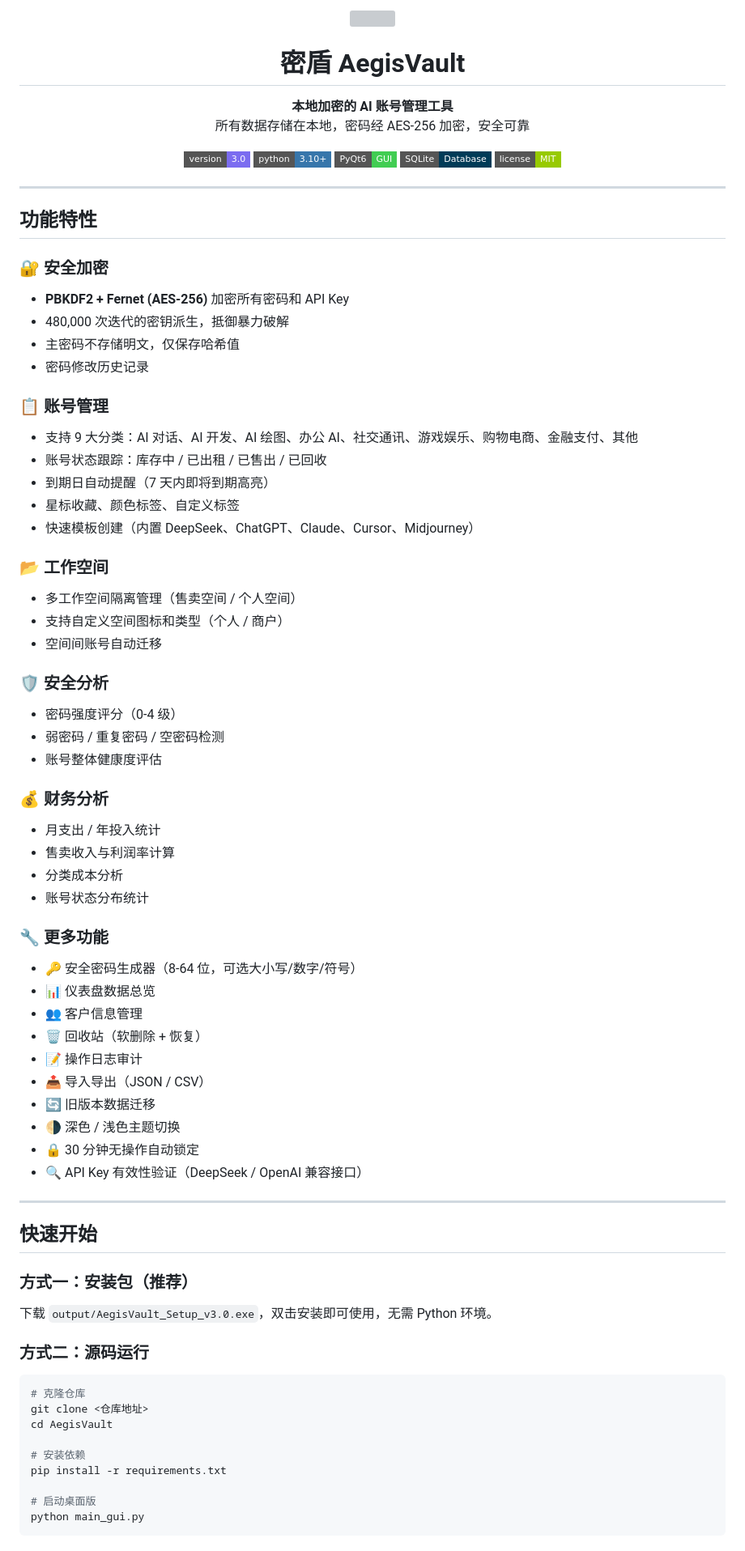
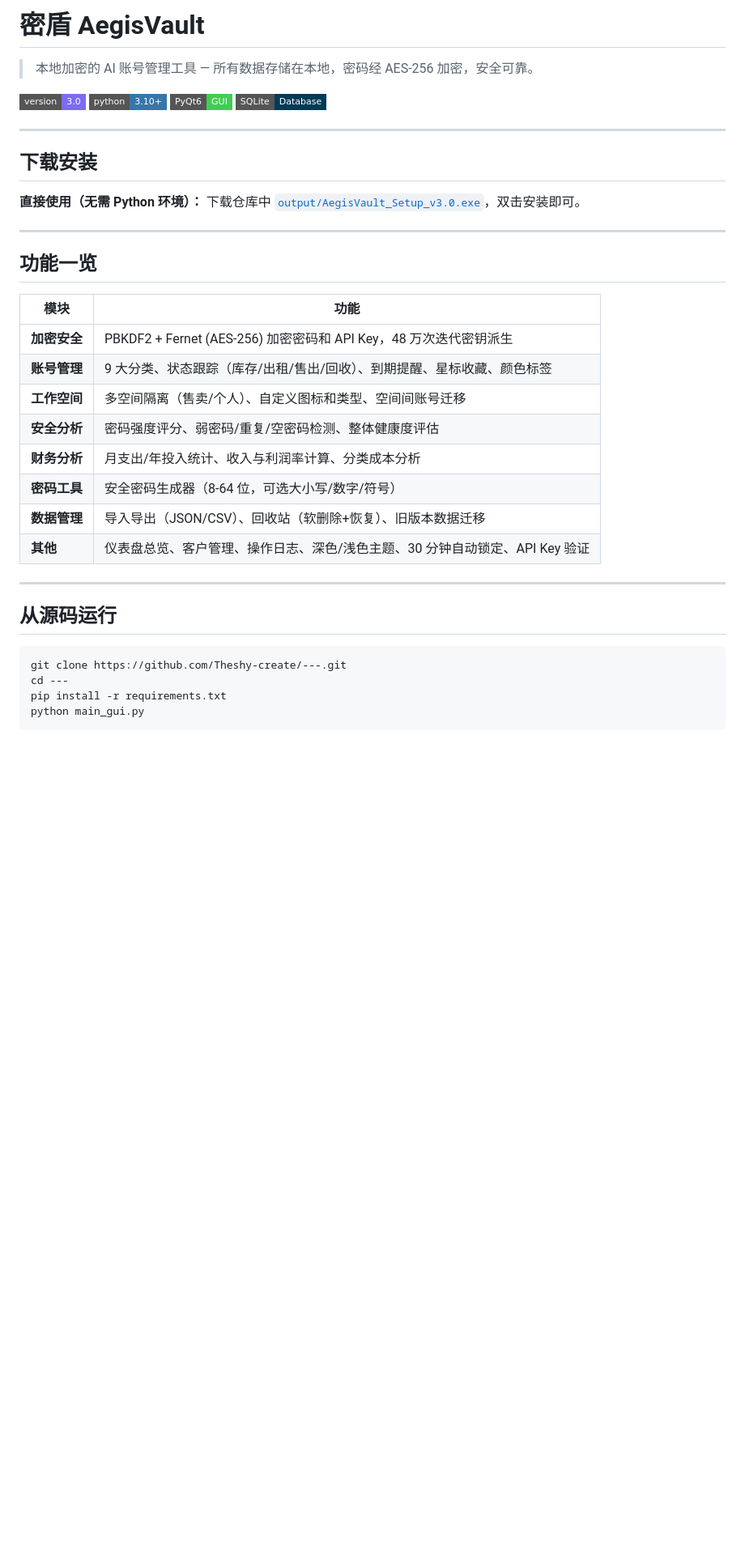
Before and after one commit to Theshy-create/---, a Markdown page: README.md, the part around one of its changes. Shown at 81% size. GitHub-like rendering; badges without logos; blank space fills up the shorter version; grey boxes are pictures that could not be loaded.

Commit message:
docs: rewrite README

````diff
--- a/README.md
+++ b/README.md
@@ -1,86 +1,41 @@
-<p align="center">
-  <img src="app.ico" width="80" />
-</p>
+# 密盾 AegisVault
 
-<h1 align="center">密盾 AegisVault</h1>
+> 本地加密的 AI 账号管理工具 — 所有数据存储在本地，密码经 AES-256 加密，安全可靠。
 
-<p align="center">
-  <strong>本地加密的 AI 账号管理工具</strong><br/>
-  所有数据存储在本地，密码经 AES-256 加密，安全可靠
-</p>
-
-<p align="center">
-  <img src="https://img.shields.io/badge/version-3.0-7B6CF0?style=flat-square" />
-  <img src="https://img.shields.io/badge/python-3.10+-3776AB?style=flat-square&logo=python&logoColor=white" />
-  <img src="https://img.shields.io/badge/PyQt6-GUI-41CD52?style=flat-square" />
-  <img src="https://img.shields.io/badge/SQLite-Database-003B57?style=flat-square&logo=sqlite&logoColor=white" />
-  <img src="https://img.shields.io/badge/license-MIT-green?style=flat-square" />
-</p>
+![version](https://img.shields.io/badge/version-3.0-7B6CF0?style=flat-square)
+![python](https://img.shields.io/badge/python-3.10+-3776AB?style=flat-square&logo=python&logoColor=white)
+![PyQt6](https://img.shields.io/badge/PyQt6-GUI-41CD52?style=flat-square)
+![SQLite](https://img.shields.io/badge/SQLite-Database-003B57?style=flat-square&logo=sqlite&logoColor=white)
 
 ---
 
-## 功能特性
+## 下载安装
 
-### 🔐 安全加密
-- **PBKDF2 + Fernet (AES-256)** 加密所有密码和 API Key
-- 480,000 次迭代的密钥派生，抵御暴力破解
-- 主密码不存储明文，仅保存哈希值
-- 密码修改历史记录
-
-### 📋 账号管理
-- 支持 9 大分类：AI 对话、AI 开发、AI 绘图、办公 AI、社交通讯、游戏娱乐、购物电商、金融支付、其他
-- 账号状态跟踪：库存中 / 已出租 / 已售出 / 已回收
-- 到期日自动提醒（7 天内即将到期高亮）
-- 星标收藏、颜色标签、自定义标签
-- 快速模板创建（内置 DeepSeek、ChatGPT、Claude、Cursor、Midjourney）
-
-### 📂 工作空间
-- 多工作空间隔离管理（售卖空间 / 个人空间）
-- 支持自定义空间图标和类型（个人 / 商户）
-- 空间间账号自动迁移
-
-### 🛡️ 安全分析
-- 密码强度评分（0-4 级）
-- 弱密码 / 重复密码 / 空密码检测
-- 账号整体健康度评估
-
-### 💰 财务分析
-- 月支出 / 年投入统计
-- 售卖收入与利润率计算
-- 分类成本分析
-- 账号状态分布统计
-
-### 🔧 更多功能
-- 🔑 安全密码生成器（8-64 位，可选大小写/数字/符号）
-- 📊 仪表盘数据总览
-- 👥 客户信息管理
-- 🗑️ 回收站（软删除 + 恢复）
-- 📝 操作日志审计
-- 📤 导入导出（JSON / CSV）
-- 🔄 旧版本数据迁移
-- 🌗 深色 / 浅色主题切换
-- 🔒 30 分钟无操作自动锁定
-- 🔍 API Key 有效性验证（DeepSeek / OpenAI 兼容接口）
+**直接使用（无需 Python 环境）：** 下载仓库中 [`output/AegisVault_Setup_v3.0.exe`](output/AegisVault_Setup_v3.0.exe)，双击安装即可。
 
 ---
 
-## 快速开始
+## 功能一览
 
-### 方式一：安装包（推荐）
+| 模块 | 功能 |
+|------|------|
+| **加密安全** | PBKDF2 + Fernet (AES-256) 加密密码和 API Key，48 万次迭代密钥派生 |
+| **账号管理** | 9 大分类、状态跟踪（库存/出租/售出/回收）、到期提醒、星标收藏、颜色标签 |
+| **工作空间** | 多空间隔离（售卖/个人）、自定义图标和类型、空间间账号迁移 |
+| **安全分析** | 密码强度评分、弱密码/重复/空密码检测、整体健康度评估 |
+| **财务分析** | 月支出/年投入统计、收入与利润率计算、分类成本分析 |
+| **密码工具** | 安全密码生成器（8-64 位，可选大小写/数字/符号） |
+| **数据管理** | 导入导出（JSON/CSV）、回收站（软删除+恢复）、旧版本数据迁移 |
+| **其他** | 仪表盘总览、客户管理、操作日志、深色/浅色主题、30 分钟自动锁定、API Key 验证 |
 
-下载 `output/AegisVault_Setup_v3.0.exe`，双击安装即可使用，无需 Python 环境。
+---
 
-### 方式二：源码运行
+## 从源码运行
 
 ```bash
-# 克隆仓库
-git clone <仓库地址>
-cd AegisVault
-
-# 安装依赖
+git clone https://github.com/Theshy-create/---.git
+cd ---
 pip install -r requirements.txt
-
-# 启动桌面版
 python main_gui.py
 ```
 
````
Also changed, not shown: other parts of README.md (+22 -36 lines).
